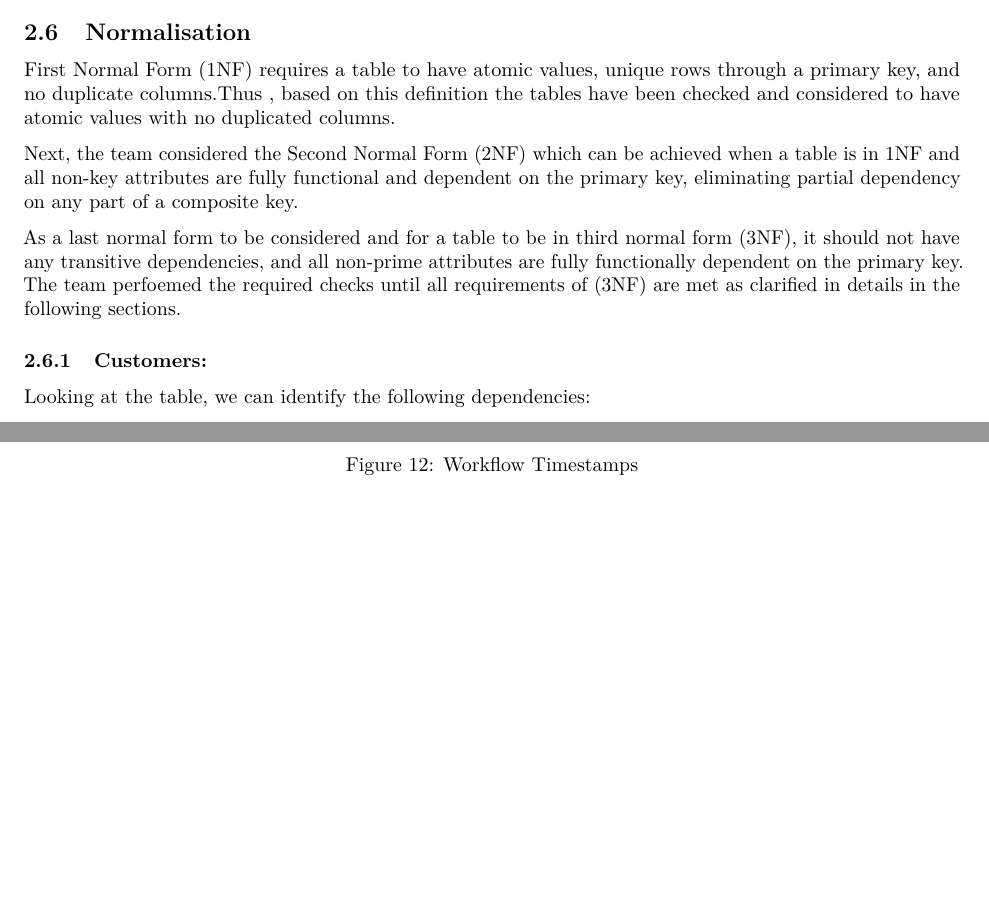
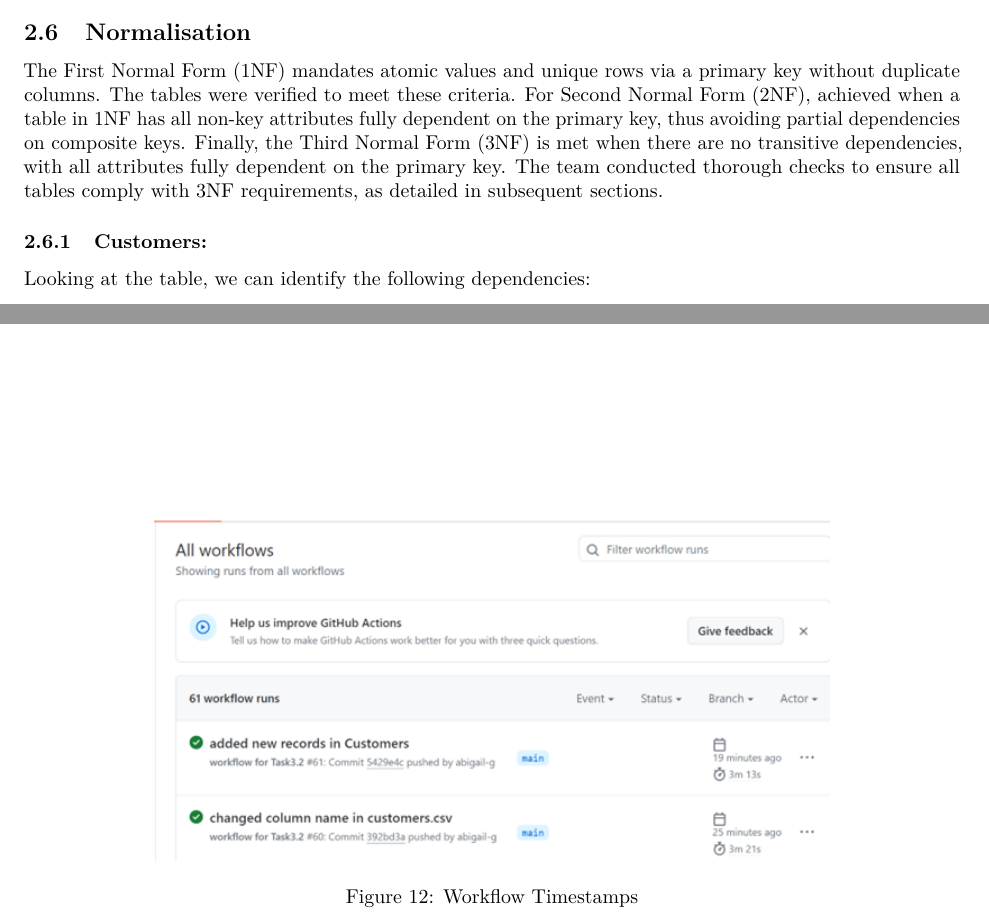
Before and after one commit to abigail-g/E-commerceDB, an R Markdown document (E-commerceDB.Rmd): two parts of pages 9 and 13 of 17, joined at a grey line, cut so that both start at the same text, the shorter picture padded with empty space. Rendered offline with R 4.5, knitr and Pandoc, then LaTeX, with nearby package versions; some code elsewhere in the file could not run offline.

Commit message:
Update Normalisation Part

```diff
--- a/E-commerceDB.Rmd
+++ b/E-commerceDB.Rmd
@@ -204,11 +204,7 @@ for (sql_command in sql_file) {
 
 ## Normalisation
 
-<p> First Normal Form (1NF) requires a table to have atomic values, unique rows through a primary key, and no duplicate columns.Thus , based on this definition the tables have been checked and considered to have atomic values with no duplicated columns. </p>
-
-<p> Next, the team  considered the Second Normal Form (2NF) which can be achieved when a table is in 1NF and all non-key attributes are fully functional and dependent on the primary key, eliminating partial dependency on any part of a composite key. </p>
-
-<p> As a last normal form to be considered and for a table to be in third normal form (3NF), it should not have any transitive dependencies, and all non-prime attributes are fully functionally dependent on the primary key. The team perfoemed the required checks until all requirements of (3NF) are met as clarified in details in the following sections. </p>
+<p> The First Normal Form (1NF) mandates atomic values and unique rows via a primary key without duplicate columns. The tables were verified to meet these criteria. For Second Normal Form (2NF), achieved when a table in 1NF has all non-key attributes fully dependent on the primary key, thus avoiding partial dependencies on composite keys. Finally, the Third Normal Form (3NF) is met when there are no transitive dependencies, with all attributes fully dependent on the primary key. The team conducted thorough checks to ensure all tables comply with 3NF requirements, as detailed in subsequent sections.</p>
 
 ### Customers:
 
```
